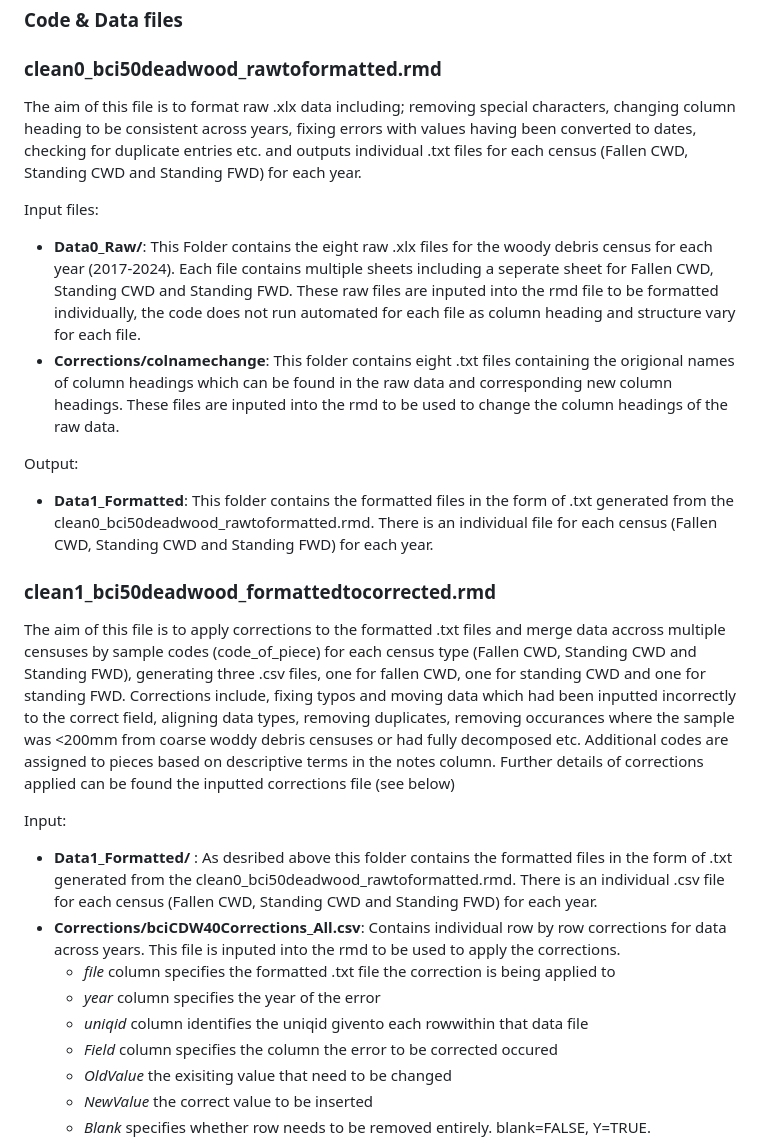
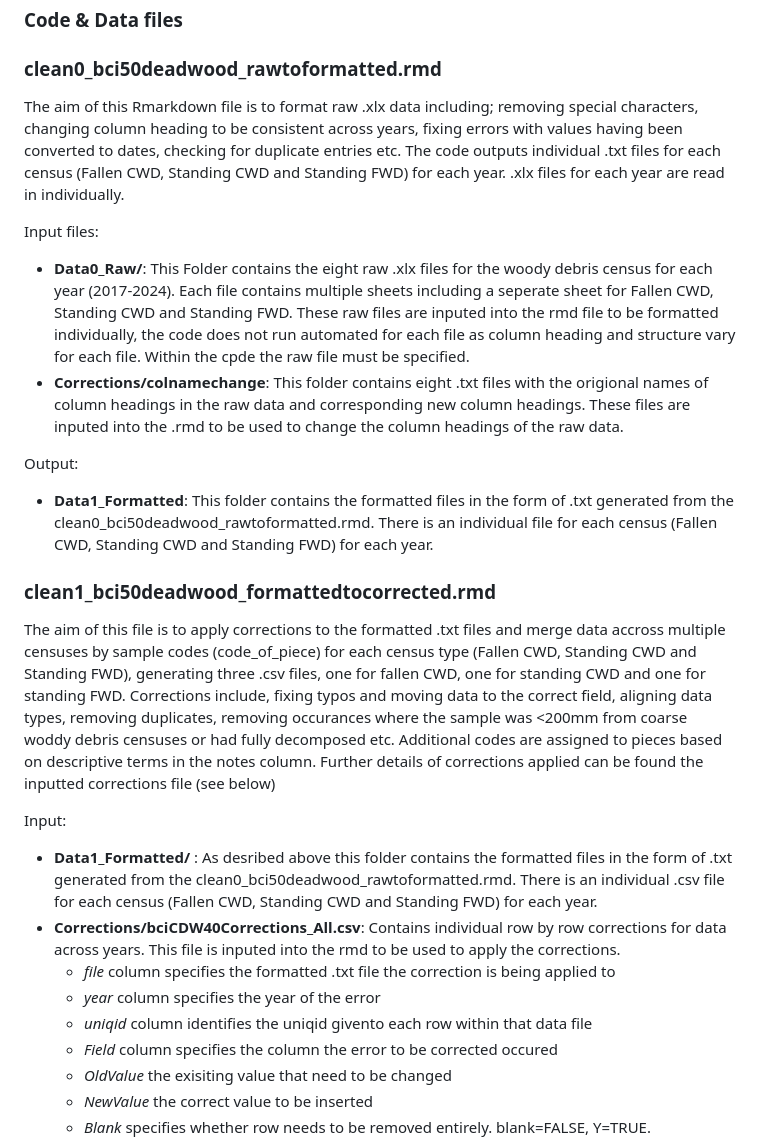
Before and after one commit to PitcherFfionLily/WoodyDebris-DataPipeline, a Markdown page: README.md, the part around the change printed below. Drawn GitHub-style.

```diff
--- a/README.md
+++ b/README.md
@@ -21,18 +21,18 @@ File structure and details about data processing are given in the readme file.
 ### Code & Data files
 ### **clean0_bci50deadwood_rawtoformatted.rmd**
 
-The aim of this file is to format raw .xlx data including; removing special characters, changing column heading to be consistent across years, fixing errors with values having been converted to dates, checking for duplicate entries etc. and outputs individual .txt files for each census (Fallen CWD, Standing CWD and Standing FWD) for each year.
+The aim of this Rmarkdown file is to format raw .xlx data including; removing special characters, changing column heading to be consistent across years, fixing errors with values having been converted to dates, checking for duplicate entries etc. The code outputs individual .txt files for each census (Fallen CWD, Standing CWD and Standing FWD) for each year. .xlx files for each year are read in individually.
 
 Input files:
-- **Data0_Raw/**: This Folder contains the eight raw .xlx files for the woody debris census for each year (2017-2024). Each file contains multiple sheets including a seperate sheet for Fallen CWD, Standing CWD and Standing FWD. These raw files are inputed into the rmd file to be formatted individually, the code does not run automated for each file as column heading and structure vary for each file.
-- **Corrections/colnamechange**: This folder contains eight .txt files containing the origional names of column headings which can be found in the raw data and corresponding new column headings. These files are inputed into the rmd to be used to change the column headings of the raw data.
+- **Data0_Raw/**: This Folder contains the eight raw .xlx files for the woody debris census for each year (2017-2024). Each file contains multiple sheets including a seperate sheet for Fallen CWD, Standing CWD and Standing FWD. These raw files are inputed into the rmd file to be formatted individually, the code does not run automated for each file as column heading and structure vary for each file. Within the cpde the raw file must be specified.
+- **Corrections/colnamechange**: This folder contains eight .txt files with the origional names of column headings in the raw data and corresponding new column headings. These files are inputed into the .rmd to be used to change the column headings of the raw data.
 
 Output:
 - **Data1_Formatted**: This folder contains the formatted  files  in the form of .txt generated from the clean0_bci50deadwood_rawtoformatted.rmd. There is an individual file for each census (Fallen CWD, Standing CWD and Standing FWD) for each year.
 
 ### **clean1_bci50deadwood_formattedtocorrected.rmd**
 
-The aim of this file is to apply corrections to the formatted .txt files and merge data accross multiple censuses by sample codes (code_of_piece) for each census type (Fallen CWD, Standing CWD and Standing FWD), generating three .csv files, one for fallen CWD, one for standing CWD and  one for standing FWD. Corrections include, fixing typos and moving data which had been inputted incorrectly to the correct field, aligning data types, removing duplicates, removing occurances where the sample was <200mm from coarse woddy debris censuses or had fully decomposed etc. Additional codes are assigned to pieces based on descriptive terms in the notes column. Further details of corrections applied can be found the inputted corrections file (see below)
+The aim of this file is to apply corrections to the formatted .txt files and merge data accross multiple censuses by sample codes (code_of_piece) for each census type (Fallen CWD, Standing CWD and Standing FWD), generating three .csv files, one for fallen CWD, one for standing CWD and  one for standing FWD. Corrections include, fixing typos and moving data to the correct field, aligning data types, removing duplicates, removing occurances where the sample was <200mm from coarse woddy debris censuses or had fully decomposed etc. Additional codes are assigned to pieces based on descriptive terms in the notes column. Further details of corrections applied can be found the inputted corrections file (see below)
 
 
 Input:
@@ -40,7 +40,7 @@ Input:
 - **Corrections/bciCDW40Corrections_All.csv**: Contains individual row by row corrections for data across years. This file is inputed into the rmd to be used to apply the corrections.
   - *file* column specifies the formatted .txt file the correction is being applied to
   - *year* column specifies the year of the error
-  - *uniqid* column identifies the uniqid givento each rowwithin that data file
+  - *uniqid* column identifies the uniqid givento each row within that data file
   - *Field* column specifies the column the error to be corrected occured
   - *OldValue* the exisiting value that need to be changed
   - *NewValue* the correct value to be inserted
```
Also changed, not shown: other parts of README.md (+9 -9 lines).
